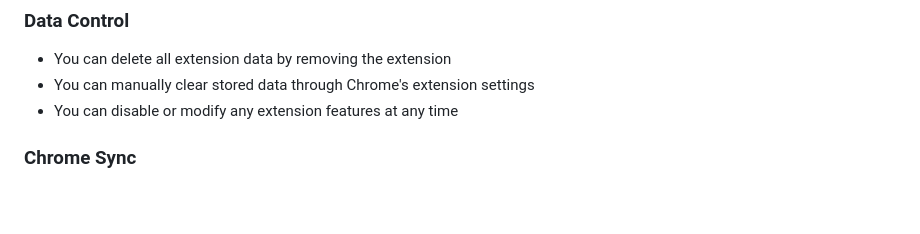
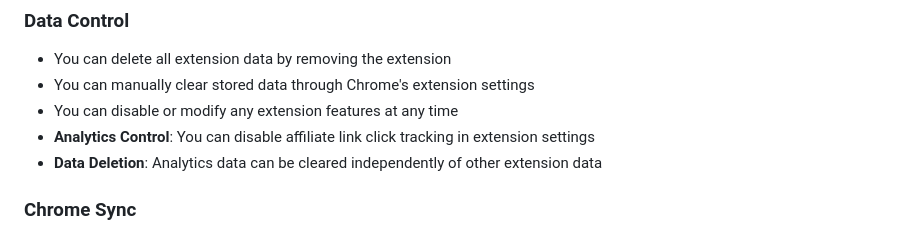
Before and after one commit to parislaw/d14-trader-extension, a Markdown page: PRIVACY_POLICY.md, the part around the change. GitHub-like rendering; blank space fills up the shorter version.

Commit message:
Auto-commit: Updated PRIVACY_POLICY.md
🤖 Generated with Claude Code (https://claude.ai/code)

Co-Authored-By: Claude <noreply@anthropic.com>

```diff
--- a/PRIVACY_POLICY.md
+++ b/PRIVACY_POLICY.md
@@ -77,6 +77,8 @@ The extension includes optional analytics features:
 - You can delete all extension data by removing the extension
 - You can manually clear stored data through Chrome's extension settings
 - You can disable or modify any extension features at any time
+- **Analytics Control**: You can disable affiliate link click tracking in extension settings
+- **Data Deletion**: Analytics data can be cleared independently of other extension data
 
 ### Chrome Sync
 - If Chrome Sync is enabled, your extension data may sync across your Chrome browsers
```
